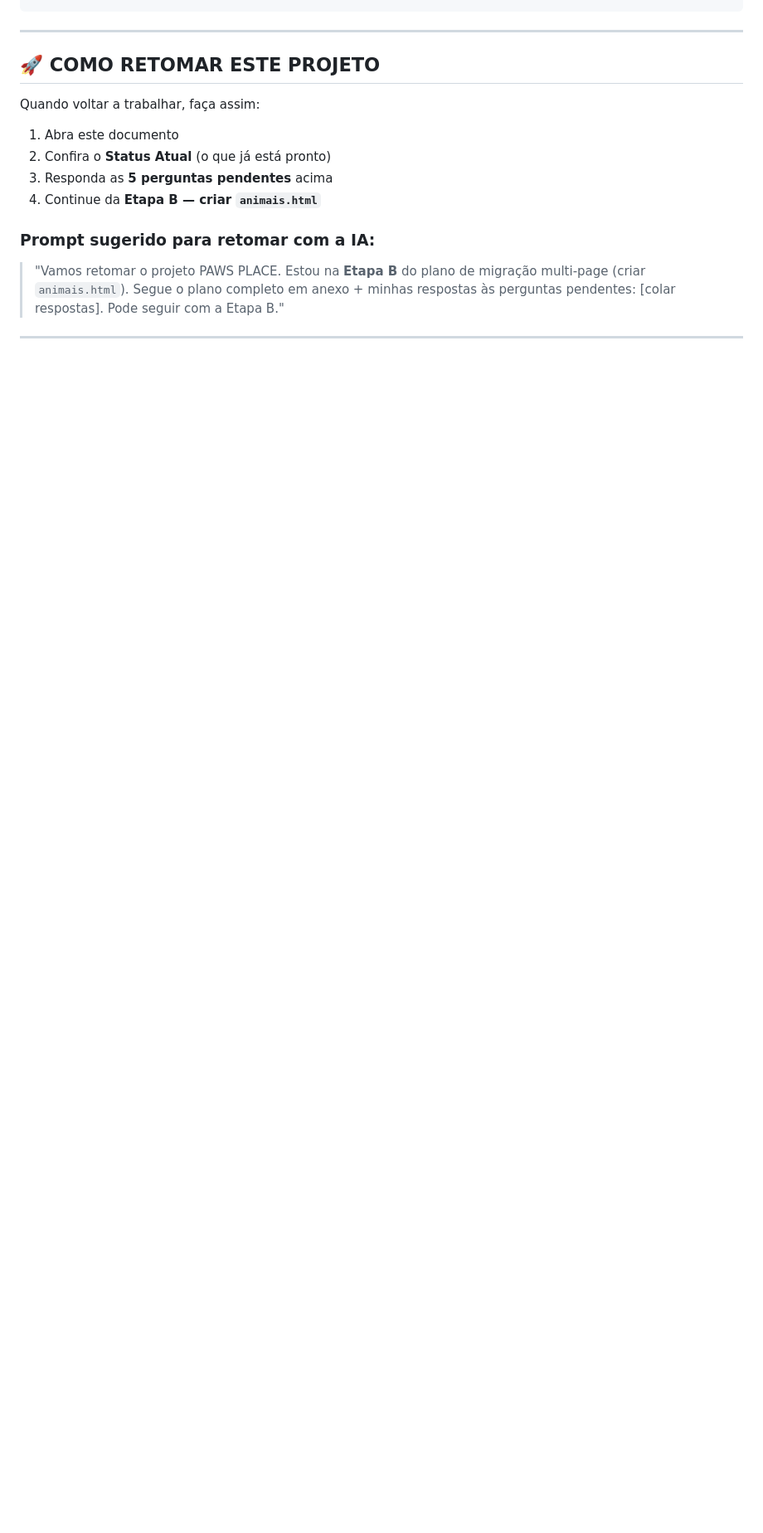
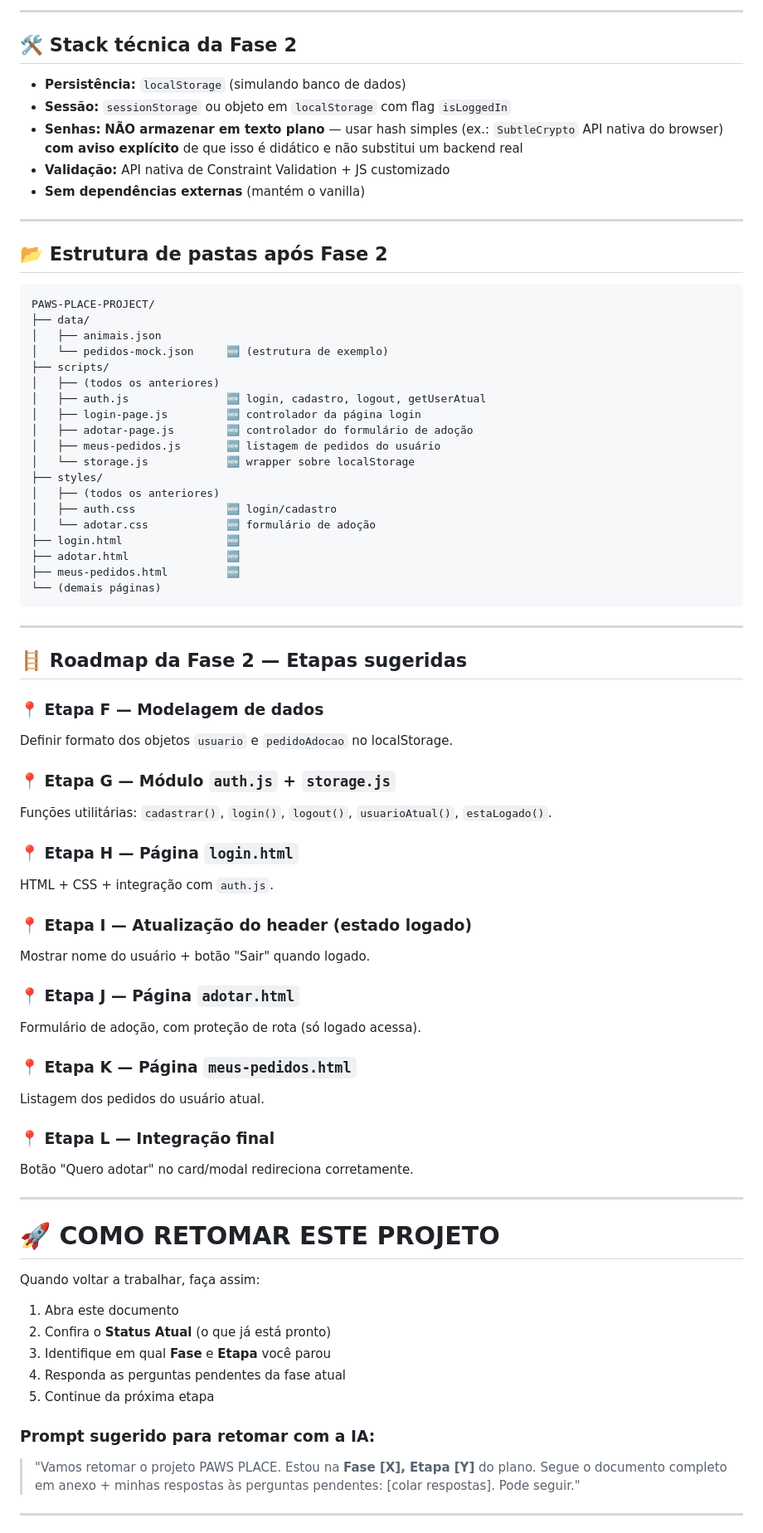
Before and after one commit to viniciusandradedev0/Projeto-pet-faculdade-, a Markdown page: plano_multi_page.md, the part around one of its changes. Shown at 83% size. Rendered like a GitHub page; blank space fills up the shorter version.

````diff
--- a/plano_multi_page.md
+++ b/plano_multi_page.md
@@ -225,19 +259,78 @@ git commit -m "feat(ui): adiciona botão flutuante 'voltar ao topo' com anel de
+---
+
+## 🛠️ Stack técnica da Fase 2
+- **Persistência:** `localStorage` (simulando banco de dados)
+- **Sessão:** `sessionStorage` ou objeto em `localStorage` com flag `isLoggedIn`
+- **Senhas:** **NÃO armazenar em texto plano** — usar hash simples (ex.: `SubtleCrypto` API nativa do browser) **com aviso explícito** de que isso é didático e não substitui um backend real
+- **Validação:** API nativa de Constraint Validation + JS customizado
+- **Sem dependências externas** (mantém o vanilla)
+
+---
+
+## 📂 Estrutura de pastas após Fase 2
+
+```
+PAWS-PLACE-PROJECT/
+├── data/
+│   ├── animais.json
+│   └── pedidos-mock.json     🆕 (estrutura de exemplo)
+├── scripts/
+│   ├── (todos os anteriores)
+│   ├── auth.js               🆕 login, cadastro, logout, getUserAtual
+│   ├── login-page.js         🆕 controlador da página login
+│   ├── adotar-page.js        🆕 controlador do formulário de adoção
+│   ├── meus-pedidos.js       🆕 listagem de pedidos do usuário
+│   └── storage.js            🆕 wrapper sobre localStorage
+├── styles/
+│   ├── (todos os anteriores)
+│   ├── auth.css              🆕 login/cadastro
+│   └── adotar.css            🆕 formulário de adoção
+├── login.html                🆕
+├── adotar.html               🆕
+├── meus-pedidos.html         🆕
+└── (demais páginas)
 ```
 
 ---
 
-## 🚀 COMO RETOMAR ESTE PROJETO
+## 🪜 Roadmap da Fase 2 — Etapas sugeridas
+
+### 📍 Etapa F — Modelagem de dados
+Definir formato dos objetos `usuario` e `pedidoAdocao` no localStorage.
+
+### 📍 Etapa G — Módulo `auth.js` + `storage.js`
+Funções utilitárias: `cadastrar()`, `login()`, `logout()`, `usuarioAtual()`, `estaLogado()`.
+
+### 📍 Etapa H — Página `login.html`
+HTML + CSS + integração com `auth.js`.
+
+### 📍 Etapa I — Atualização do header (estado logado)
+Mostrar nome do usuário + botão "Sair" quando logado.
+
+### 📍 Etapa J — Página `adotar.html`
+Formulário de adoção, com proteção de rota (só logado acessa).
+
+### 📍 Etapa K — Página `meus-pedidos.html`
+Listagem dos pedidos do usuário atual.
+
+### 📍 Etapa L — Integração final
+Botão "Quero adotar" no card/modal redireciona corretamente.
+
+---
+
+# 🚀 COMO RETOMAR ESTE PROJETO
 
 Quando voltar a trabalhar, faça assim:
 
 1. Abra este documento
 2. Confira o **Status Atual** (o que já está pronto)
-3. Responda as **5 perguntas pendentes** acima
-4. Continue da **Etapa B — criar `animais.html`**
+3. Identifique em qual **Fase** e **Etapa** você parou
+4. Responda as perguntas pendentes da fase atual
+5. Continue da próxima etapa
 
 ### Prompt sugerido para retomar com a IA:
 
-> "Vamos retomar o projeto PAWS PLACE. Estou na **Etapa B** do plano de migração multi-page (criar `animais.html`). Segue o plano completo em anexo + minhas respostas às perguntas pendentes: [colar respostas]. Pode seguir com a Etapa B."
+> "Vamos retomar o projeto PAWS PLACE. Estou na **Fase [X], Etapa [Y]** do plano. Segue o documento completo em anexo + minhas respostas às perguntas pendentes: [colar respostas]. Pode seguir."
 
 ---
 
````
Also changed, not shown: other parts of plano_multi_page.md (+85 -46 lines).
